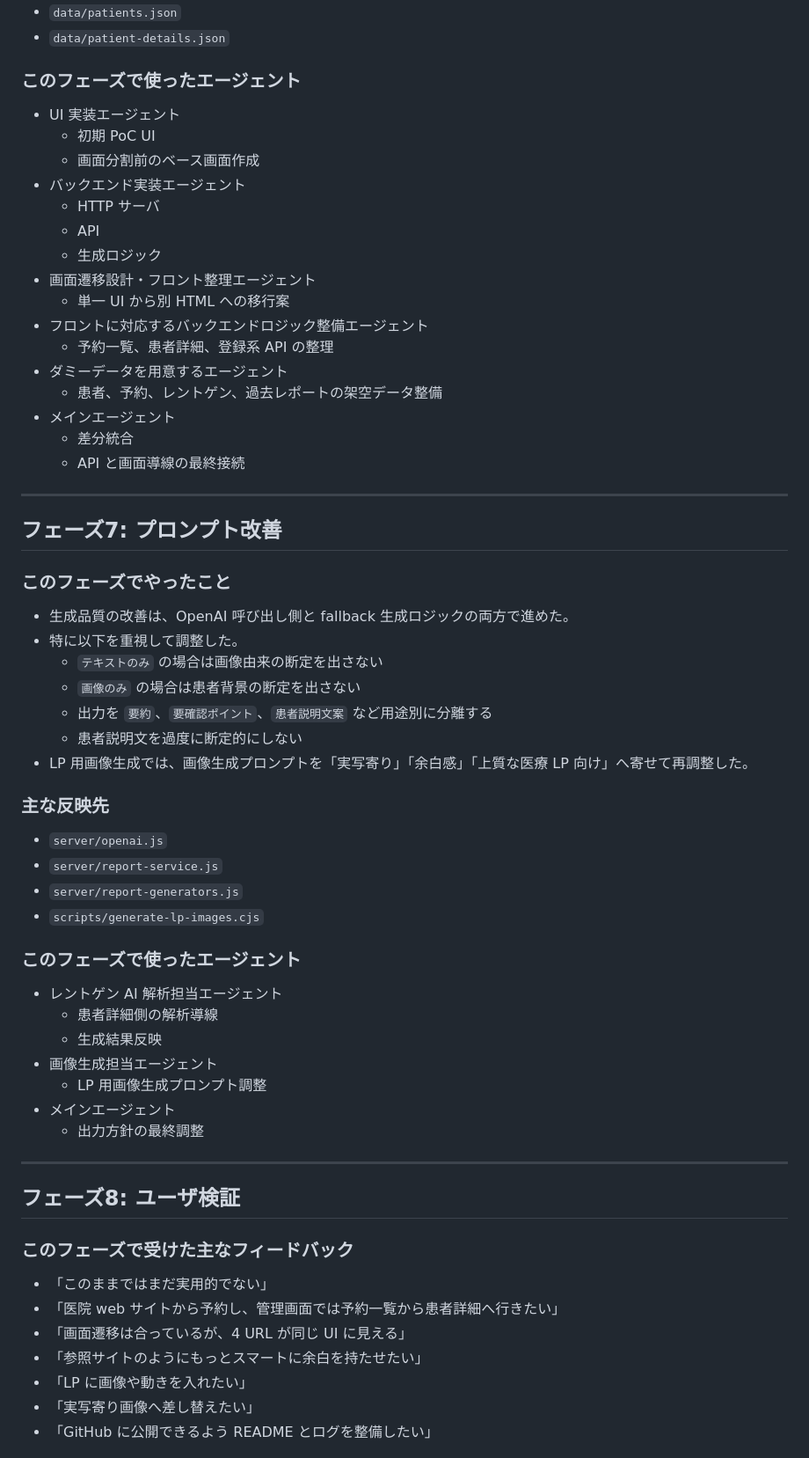
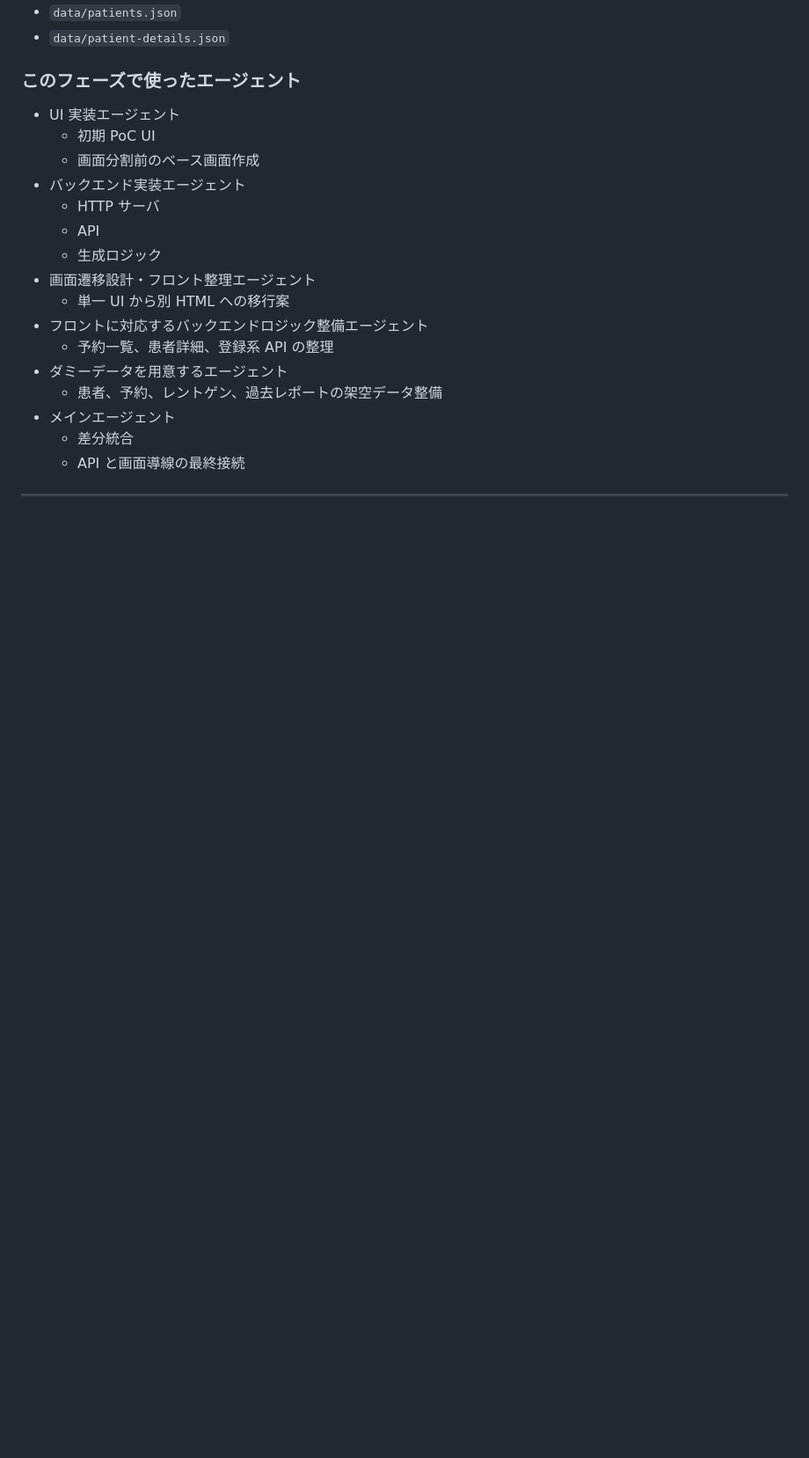
Before and after one commit to ryota-nakazawa/codex_hackathon, a Markdown page: docs/working-log.md, the part around one of its changes. Shown at 88% size. Rendered like a GitHub page; blank space fills up the shorter version.

```diff
--- a/docs/working-log.md
+++ b/docs/working-log.md
@@ -238,46 +238,3 @@
 
 ---
 
-## フェーズ7: プロンプト改善
-
-### このフェーズでやったこと
-
-- 生成品質の改善は、OpenAI 呼び出し側と fallback 生成ロジックの両方で進めた。
-- 特に以下を重視して調整した。
-  - `テキストのみ` の場合は画像由来の断定を出さない
-  - `画像のみ` の場合は患者背景の断定を出さない
-  - 出力を `要約`、`要確認ポイント`、`患者説明文案` など用途別に分離する
-  - 患者説明文を過度に断定的にしない
-- LP 用画像生成では、画像生成プロンプトを「実写寄り」「余白感」「上質な医療 LP 向け」へ寄せて再調整した。
-
-### 主な反映先
-
-- `server/openai.js`
-- `server/report-service.js`
-- `server/report-generators.js`
-- `scripts/generate-lp-images.cjs`
-
-### このフェーズで使ったエージェント
-
-- レントゲン AI 解析担当エージェント
-  - 患者詳細側の解析導線
-  - 生成結果反映
-- 画像生成担当エージェント
-  - LP 用画像生成プロンプト調整
-- メインエージェント
-  - 出力方針の最終調整
-
----
-
-## フェーズ8: ユーザ検証
-
-### このフェーズで受けた主なフィードバック
-
-- 「このままではまだ実用的でない」
-- 「医院 web サイトから予約し、管理画面では予約一覧から患者詳細へ行きたい」
-- 「画面遷移は合っているが、4 URL が同じ UI に見える」
-- 「参照サイトのようにもっとスマートに余白を持たせたい」
-- 「LP に画像や動きを入れたい」
-- 「実写寄り画像へ差し替えたい」
-- 「GitHub に公開できるよう README とログを整備したい」
-
```
Also changed, not shown: other parts of docs/working-log.md (+1 -91 lines).
